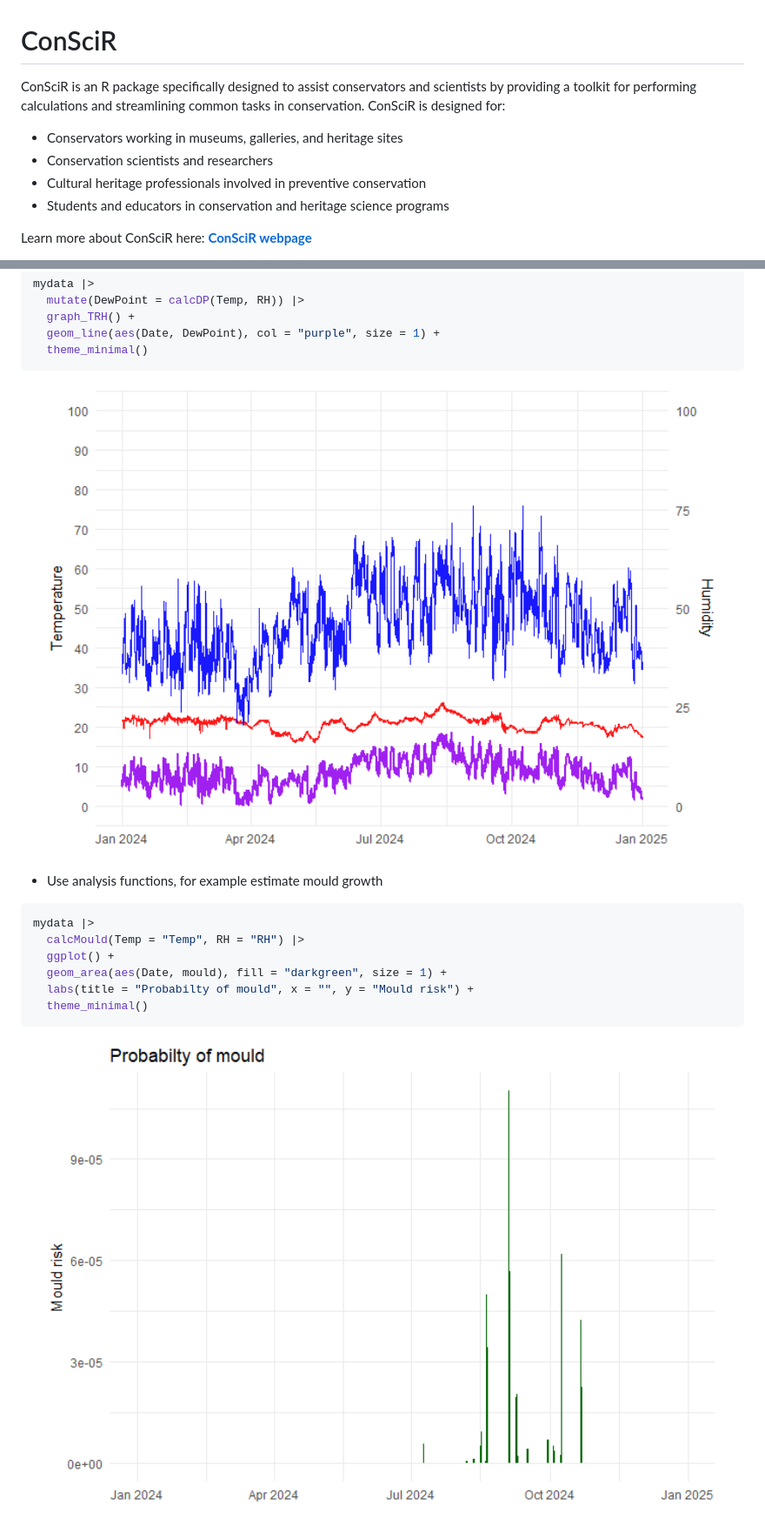
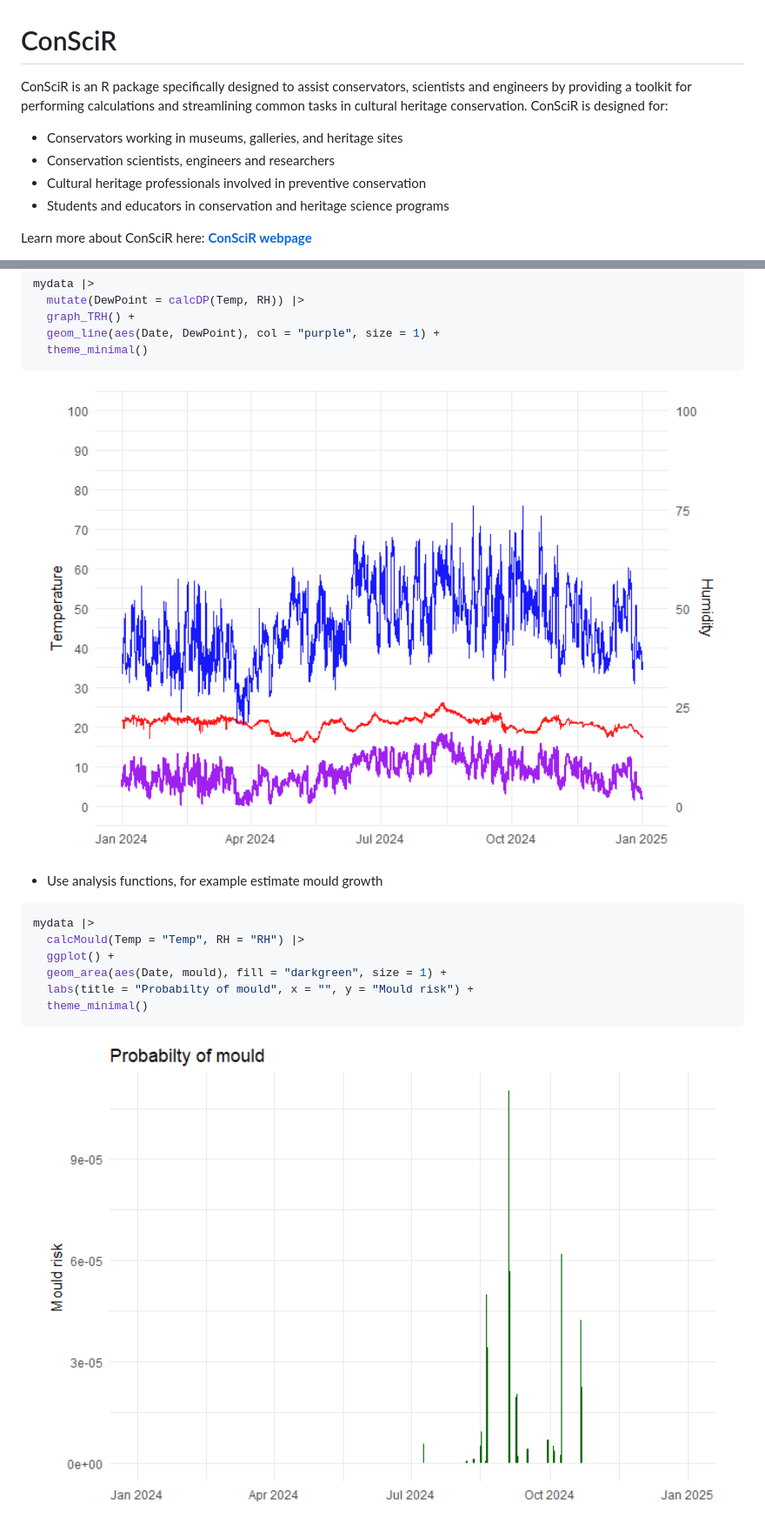
Before and after one commit to BhavShah01/ConSciR, a Markdown page: README.md, 2 parts joined by grey strips. Shown at 87% size. GitHub-like rendering; pictures changed too: man/figures/README-use the mould risk function-1.png (deleted).

Commit message:
utils

````diff
--- a/README.md
+++ b/README.md
@@ -6,12 +6,13 @@
 <!-- badges: start -->
 <!-- badges: end -->
 
-ConSciR is an R package specifically designed to assist conservators and
-scientists by providing a toolkit for performing calculations and
-streamlining common tasks in conservation. ConSciR is designed for:
+ConSciR is an R package specifically designed to assist conservators,
+scientists and engineers by providing a toolkit for performing
+calculations and streamlining common tasks in cultural heritage
+conservation. ConSciR is designed for:
 
 - Conservators working in museums, galleries, and heritage sites
-- Conservation scientists and researchers
+- Conservation scientists, engineers and researchers
 - Cultural heritage professionals involved in preventive conservation
 - Students and educators in conservation and heritage science programs
 
@@ -110,7 +111,7 @@ mydata |>
   theme_minimal()
 ```
 
-<img src="man/figures/README-graph the TRH data after adding dew point-1.png" alt="graphTRH" width="100%" />
+<img src="man/figures/README-graphTRH_DewPoint-1.png" alt="graphTRH" width="100%" />
 
 - Use analysis functions, for example estimate mould growth
 
@@ -123,4 +124,4 @@ mydata |>
   theme_minimal()
 ```
 
-<img src="man/figures/README-use the mould risk function-1.png" alt="mould" width="100%" />
+<img src="man/figures/README-mould_risk-1.png" alt="mould" width="100%" />
````
Also changed, not shown: man/figures/README-example-1.png (deleted), man/figures/README-graphTRH_DewPoint-1.png (renamed from man/figures/README-graph the TRH data after adding dew point-1.png), man/figures/README-mould_risk-1.png (renamed from man/figures/README-unnamed-chunk-6-1.png), man/figures/README-unnamed-chunk-5-1.png (deleted), man/figures/README-unnamed-chunk-5-2.png (deleted), 5 other files.
